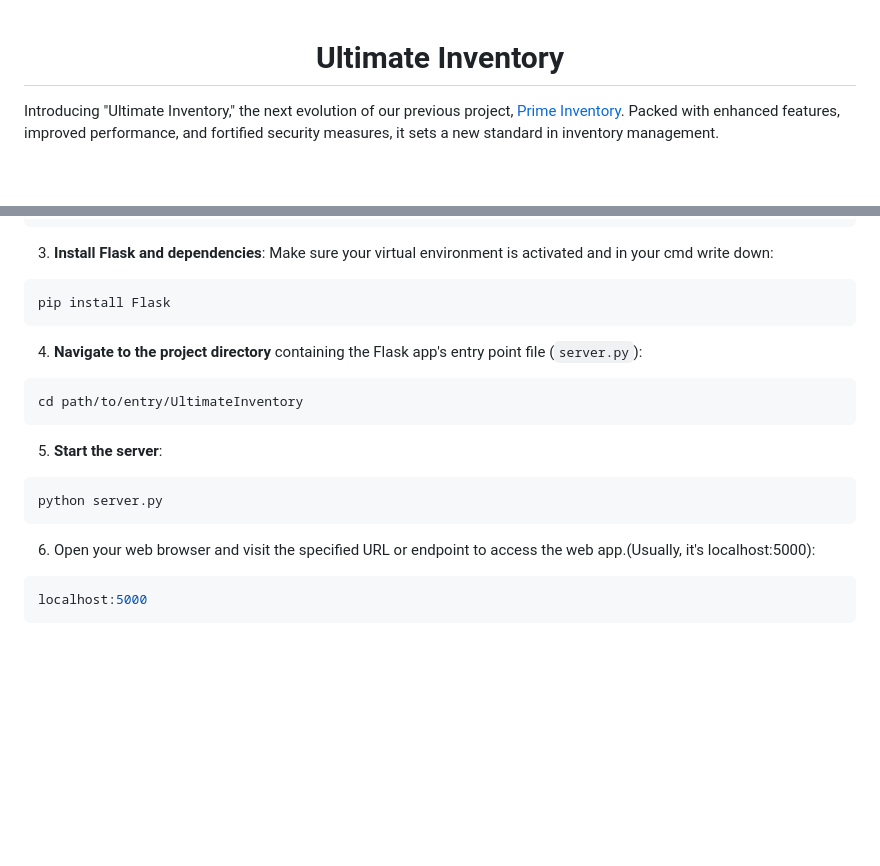
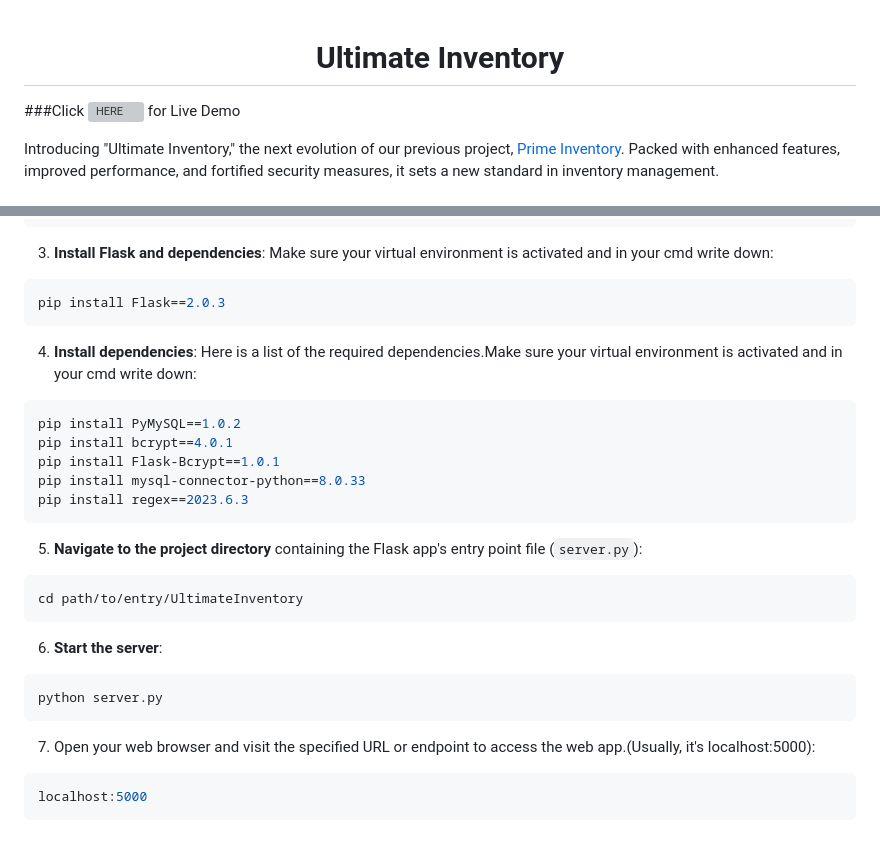
Before and after one commit to OsamaTbaileh/UltimateInventory, a Markdown page: README.md, 2 parts joined by grey strips. Drawn GitHub-style; blank space fills up the shorter version; grey boxes are pictures that could not be loaded.

Commit message:
docs: Update README.md

````diff
--- a/README.md
+++ b/README.md
@@ -2,6 +2,7 @@
   <h1> Ultimate Inventory </h1>
 </div>
 
+###Click ![HERE](https://ultimateinventory.pythonanywhere.com) for Live Demo
 
 Introducing "Ultimate Inventory," the next evolution of our previous project, [Prime Inventory](https://github.com/OsamaTbaileh/PrimeInventory). Packed with enhanced features, improved performance, and fortified security measures, it sets a new standard in inventory management.
 
@@ -93,17 +96,26 @@ call myEnv/Scripts/activate
 3. **Install Flask and dependencies**:
 Make sure your virtual environment is activated and in your cmd write down:
 ```sh
-pip install Flask
+pip install Flask==2.0.3
 ```
-4. **Navigate to the project directory** containing the Flask app's entry point file (`server.py`):
+4. **Install dependencies**:
+Here is a list of the required dependencies.Make sure your virtual environment is activated and in your cmd write down:
+```sh
+pip install PyMySQL==1.0.2
+pip install bcrypt==4.0.1
+pip install Flask-Bcrypt==1.0.1
+pip install mysql-connector-python==8.0.33
+pip install regex==2023.6.3
+```
+5. **Navigate to the project directory** containing the Flask app's entry point file (`server.py`):
 ```sh
 cd path/to/entry/UltimateInventory
 ```
-5. **Start the server**:
+6. **Start the server**:
 ```sh
 python server.py
 ```
-6. Open your web browser and visit the specified URL or endpoint to access the web app.(Usually, it's localhost:5000):
+7. Open your web browser and visit the specified URL or endpoint to access the web app.(Usually, it's localhost:5000):
 ```sh
 localhost:5000
 ```
````
Also changed, not shown: other parts of README.md (+2 -0 lines).
